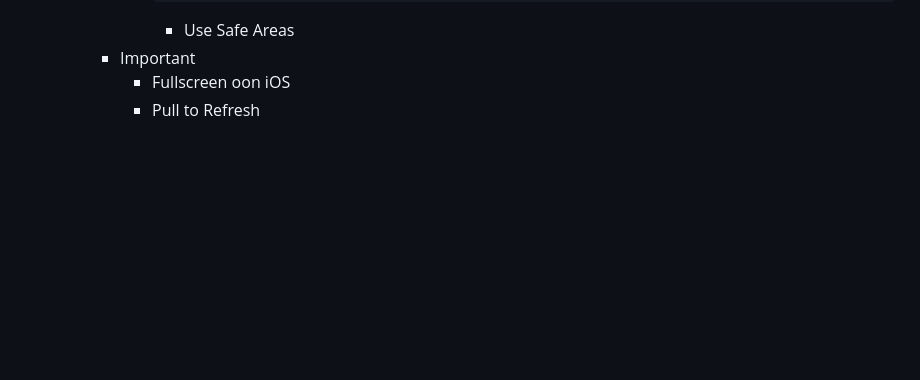
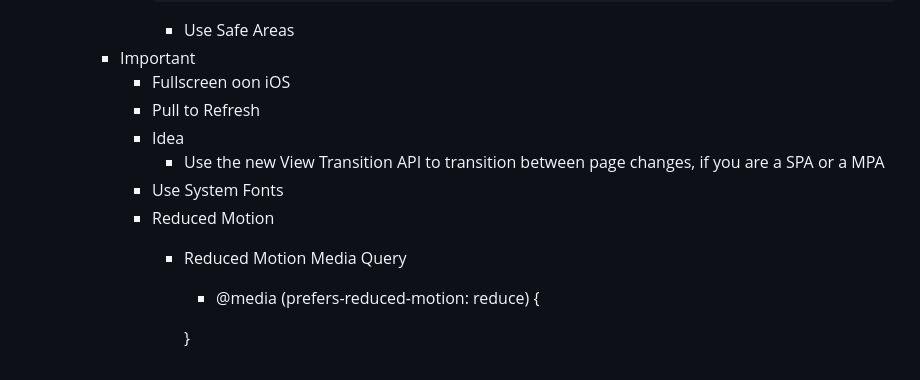
Before and after one commit to jackhwl/Javascript, a Markdown page: PWA/Readme.md, the part around the change. Rendered like a GitHub page; blank space fills up the shorter version.

Commit message:
Reduced Motion Media Query

```diff
--- a/PWA/Readme.md
+++ b/PWA/Readme.md
@@ -113,3 +113,11 @@
       - Important
         - Fullscreen oon iOS
         - Pull to Refresh
+        - Idea
+          - Use the new View Transition API to transition between page changes, if you are a SPA or a MPA
+        - Use System Fonts
+        - Reduced Motion
+          - Reduced Motion Media Query
+            - @media (prefers-reduced-motion: reduce) {
+
+            }
```
